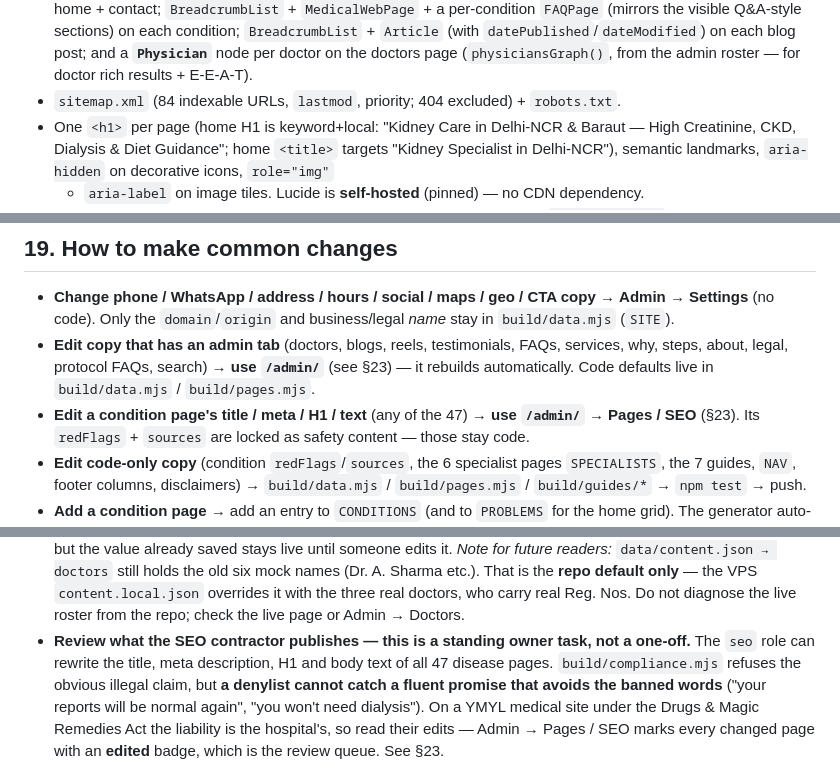
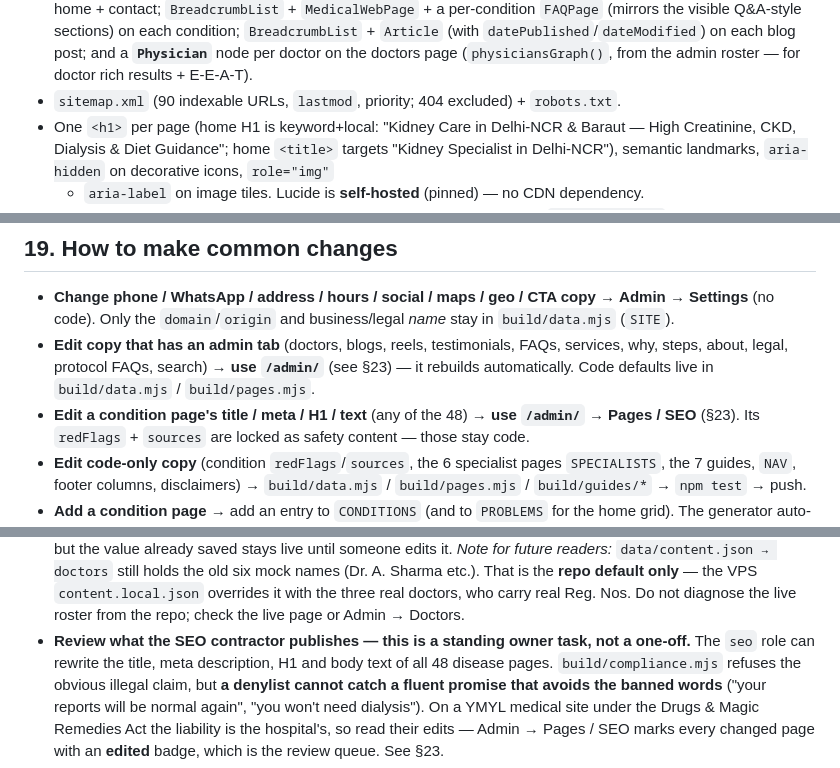
Before and after one commit to prarit0097/Riims-Website, a Markdown page: RIIMS.md, 3 parts joined by grey strips. Rendered like a GitHub page.

```diff
--- a/RIIMS.md
+++ b/RIIMS.md
@@ -564,7 +572,7 @@ One dependency-free IIFE. Lucide is loaded from the **self-hosted** `assets/vend
   Ayurveda-supported lifestyle care"), and `medicalSpecialty` now lists `['Nephrology', 'Internal
   Medicine', 'Hepatology', 'Cardiology', 'Endocrinology']` (was Nephrology + Internal Medicine
   only). Plus `FAQPage` on home + contact; `BreadcrumbList` + `MedicalWebPage` + a per-condition `FAQPage` (mirrors the visible Q&A-style sections) on each condition; `BreadcrumbList` + `Article` (with `datePublished`/`dateModified`) on each blog post; and a **`Physician`** node per doctor on the doctors page (`physiciansGraph()`, from the admin roster — for doctor rich results + E-E-A-T).
-- `sitemap.xml` (84 indexable URLs, `lastmod`, priority; 404 excluded) + `robots.txt`.
+- `sitemap.xml` (90 indexable URLs, `lastmod`, priority; 404 excluded) + `robots.txt`.
 - One `<h1>` per page (home H1 is keyword+local: "Kidney Care in Delhi-NCR & Baraut — High
   Creatinine, CKD, Dialysis & Diet Guidance"; home `<title>` targets "Kidney Specialist in
   Delhi-NCR"), semantic landmarks, `aria-hidden` on decorative icons, `role="img"`
@@ -762,7 +770,7 @@ An external Semrush Site Audit (health 96%, top-10% benchmark 92%) prompted thes
 - **Edit copy that has an admin tab** (doctors, blogs, reels, testimonials, FAQs, services, why, steps,
   about, legal, protocol FAQs, search) → **use `/admin/`** (see §23) — it rebuilds automatically.
   Code defaults live in `build/data.mjs` / `build/pages.mjs`.
-- **Edit a condition page's title / meta / H1 / text** (any of the 47) → **use `/admin/` →
+- **Edit a condition page's title / meta / H1 / text** (any of the 48) → **use `/admin/` →
   Pages / SEO** (§23). Its `redFlags` + `sources` are locked as safety content — those stay code.
 - **Edit code-only copy** (condition `redFlags`/`sources`, the 6 specialist pages `SPECIALISTS`,
   the 7 guides, `NAV`, footer columns, disclaimers) → `build/data.mjs` / `build/pages.mjs` /
@@ -803,7 +811,7 @@ An external Semrush Site Audit (health 96%, top-10% benchmark 92%) prompted thes
   it with the three real doctors, who carry real Reg. Nos. Do not diagnose the live roster from
   the repo; check the live page or Admin → Doctors.
 - **Review what the SEO contractor publishes — this is a standing owner task, not a one-off.**
-  The `seo` role can rewrite the title, meta description, H1 and body text of all 47 disease
+  The `seo` role can rewrite the title, meta description, H1 and body text of all 48 disease
   pages. `build/compliance.mjs` refuses the obvious illegal claim, but **a denylist cannot catch
   a fluent promise that avoids the banned words** ("your reports will be normal again", "you
   won't need dialysis"). On a YMYL medical site under the Drugs & Magic Remedies Act the
```
Also changed, not shown: other parts of RIIMS.md (+18 -9 lines).
